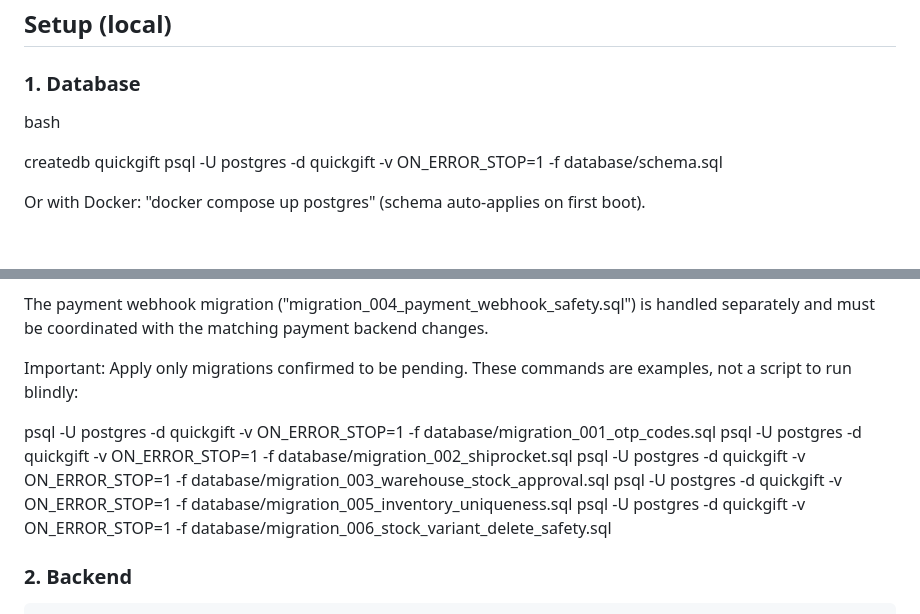
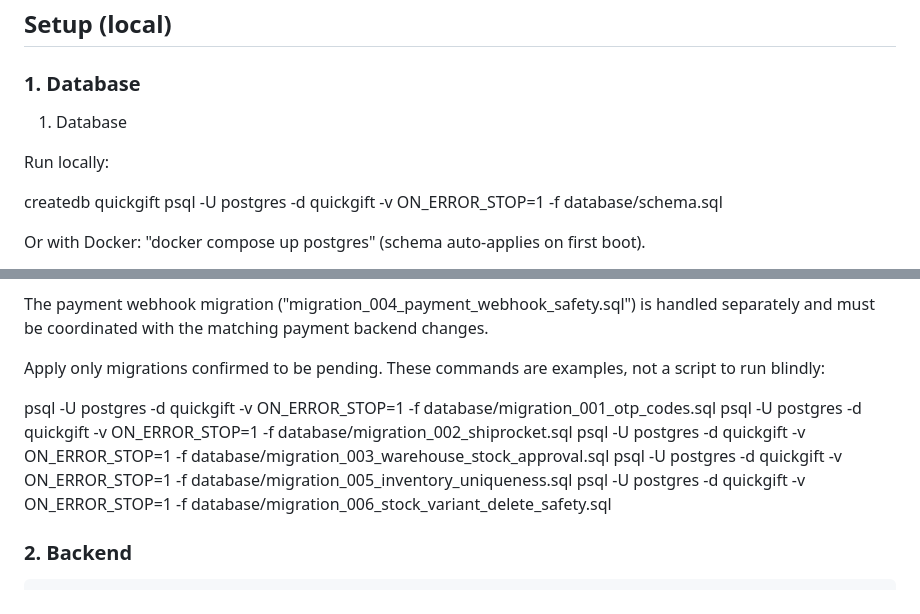
Before and after one commit to surajchoughule387-stack/quickgift-platform, a Markdown page: README.md, 2 parts joined by grey strips. GitHub-like rendering; blank space fills up the shorter version.

````diff
--- a/README.md
+++ b/README.md
@@ -30,7 +30,9 @@ change, no code changes, no reinstall.
 ## Setup (local)
 
 ### 1. Database
-bash
+1. Database
+
+Run locally:
 
 createdb quickgift
 psql -U postgres -d quickgift -v ON_ERROR_STOP=1 -f database/schema.sql
@@ -45,14 +47,13 @@ For an existing database, verify which migrations have already been applied and
 
 The payment webhook migration ("migration_004_payment_webhook_safety.sql") is handled separately and must be coordinated with the matching payment backend changes.
 
-Important: Apply only migrations confirmed to be pending. These commands are examples, not a script to run blindly:
+Apply only migrations confirmed to be pending. These commands are examples, not a script to run blindly:
 
 psql -U postgres -d quickgift -v ON_ERROR_STOP=1 -f database/migration_001_otp_codes.sql
 psql -U postgres -d quickgift -v ON_ERROR_STOP=1 -f database/migration_002_shiprocket.sql
 psql -U postgres -d quickgift -v ON_ERROR_STOP=1 -f database/migration_003_warehouse_stock_approval.sql
 psql -U postgres -d quickgift -v ON_ERROR_STOP=1 -f database/migration_005_inventory_uniqueness.sql
 psql -U postgres -d quickgift -v ON_ERROR_STOP=1 -f database/migration_006_stock_variant_delete_safety.sql
-
 ### 2. Backend
 ```bash
 cd backend
````
